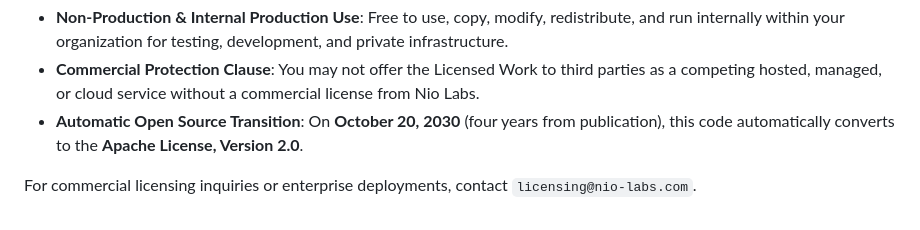
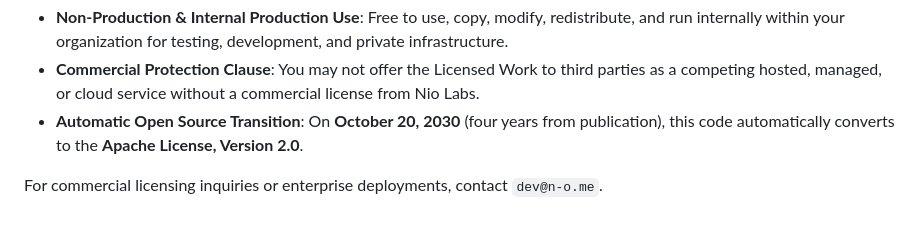
Before and after one commit to nio-labs/nio-xs-models, a Markdown page: README.md, the part around the change. Rendered like a GitHub page.

```diff
--- a/README.md
+++ b/README.md
@@ -276,4 +276,4 @@ This repository is licensed under the [Business Source License 1.1](LICENSE) (BS
 * **Commercial Protection Clause**: You may not offer the Licensed Work to third parties as a competing hosted, managed, or cloud service without a commercial license from Nio Labs.
 * **Automatic Open Source Transition**: On **October 20, 2030** (four years from publication), this code automatically converts to the **Apache License, Version 2.0**.
 
-For commercial licensing inquiries or enterprise deployments, contact `licensing@nio-labs.com`.
+For commercial licensing inquiries or enterprise deployments, contact `dev@n-o.me`.
```
